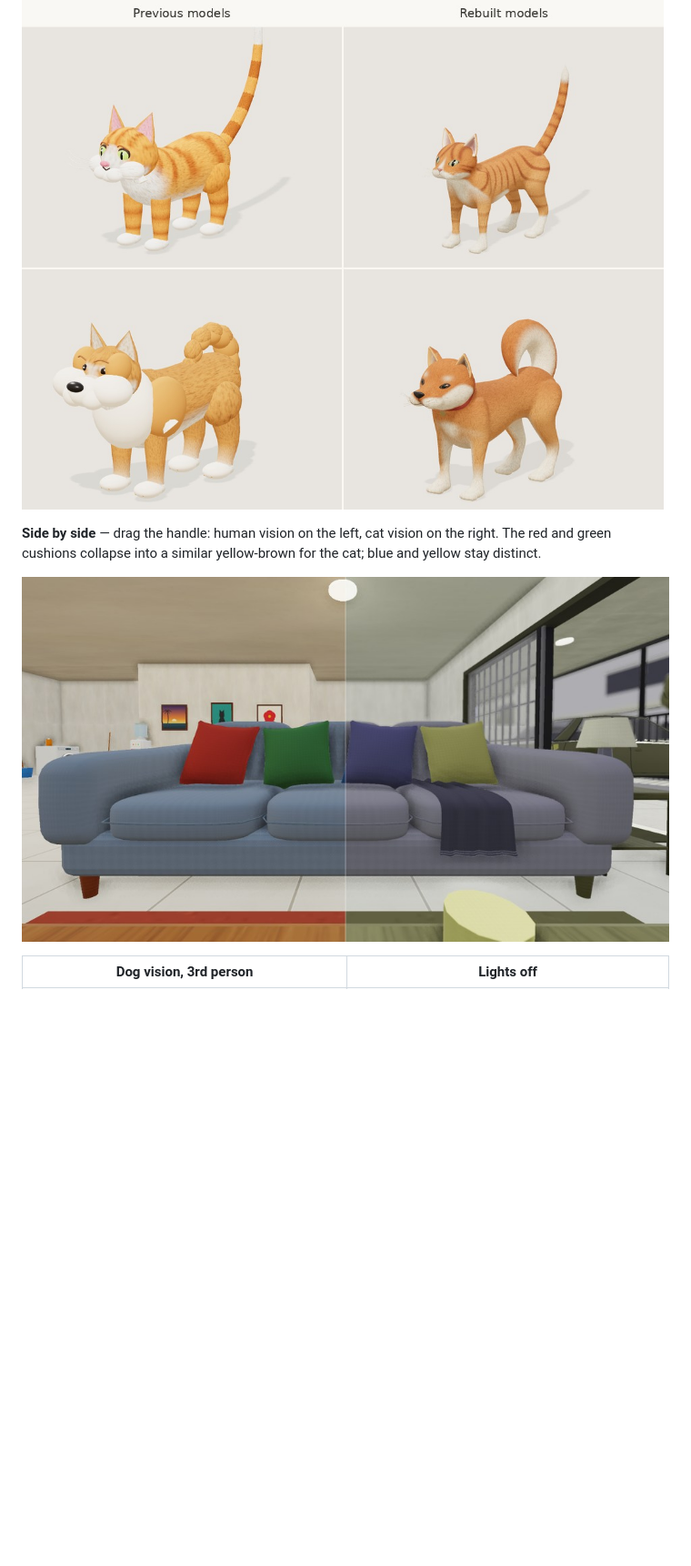
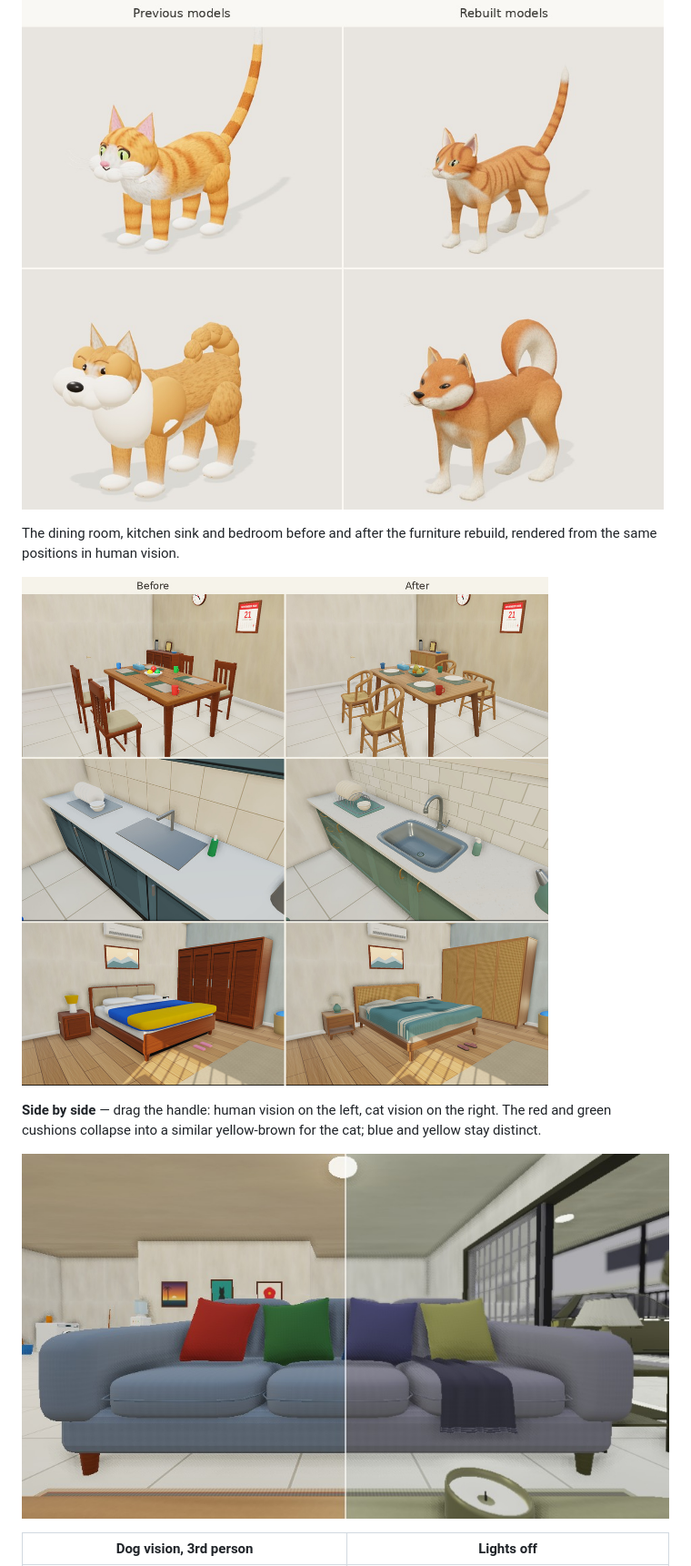
Before and after one commit to chengwq95/cat-dog-vision-simulator, a Markdown page: README.md, the part around the change. Shown at 91% size. Drawn GitHub-style; pictures changed too: docs/compare.jpg, docs/interiors.jpg (added); blank space fills up the shorter version.

Commit message:
Show the house interior rebuild in the in-game previews

```diff
--- a/README.md
+++ b/README.md
@@ -9,6 +9,10 @@ A static, single-page 3D toy for seeing the world the way a pet does. Walk aroun
 The orange-and-white tabby and Shiba Inu, before and after the model rebuild. Each row shows the same animal from the same camera angle.
 
 ![Previous and rebuilt 3D models of the cat and dog](docs/pet-models.jpg)
+
+The dining room, kitchen sink and bedroom before and after the furniture rebuild, rendered from the same positions in human vision.
+
+![Original and rebuilt dining set, sink and bed, with the original rooms on the left](docs/interiors.jpg)
 
 **Side by side** — drag the handle: human vision on the left, cat vision on the right. The red and green cushions collapse into a similar yellow-brown for the cat; blue and yellow stay distinct.
 
```
Also changed, not shown: docs/dog-kitchen.jpg, docs/night.jpg.
